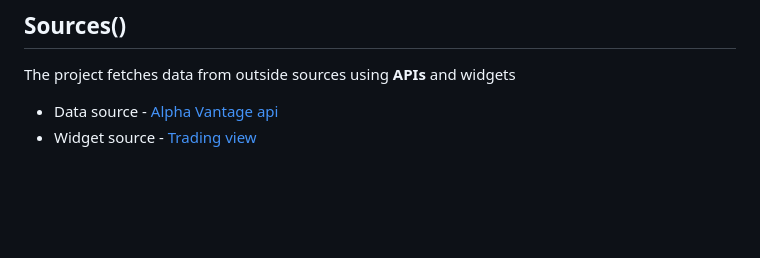
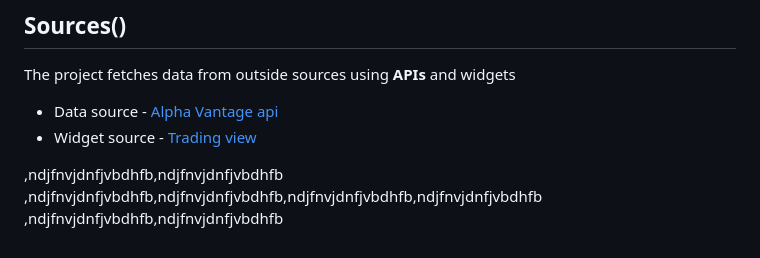
Before and after one commit to edd-ie/Mercury, a Markdown page: README.md, the part around the change. GitHub-like rendering; blank space fills up the shorter version.

Commit message:
Documentation Update

```diff
--- a/README.md
+++ b/README.md
@@ -84,3 +84,7 @@
 The project fetches data from outside sources using **APIs** and widgets
 * Data source - [Alpha Vantage api](https://www.alphavantage.co/documentation/)
 * Widget source - [Trading view](http://tradingview.com/)
+
+,ndjfnvjdnfjvbdhfb,ndjfnvjdnfjvbdhfb
+,ndjfnvjdnfjvbdhfb,ndjfnvjdnfjvbdhfb,ndjfnvjdnfjvbdhfb,ndjfnvjdnfjvbdhfb
+,ndjfnvjdnfjvbdhfb,ndjfnvjdnfjvbdhfb
```
